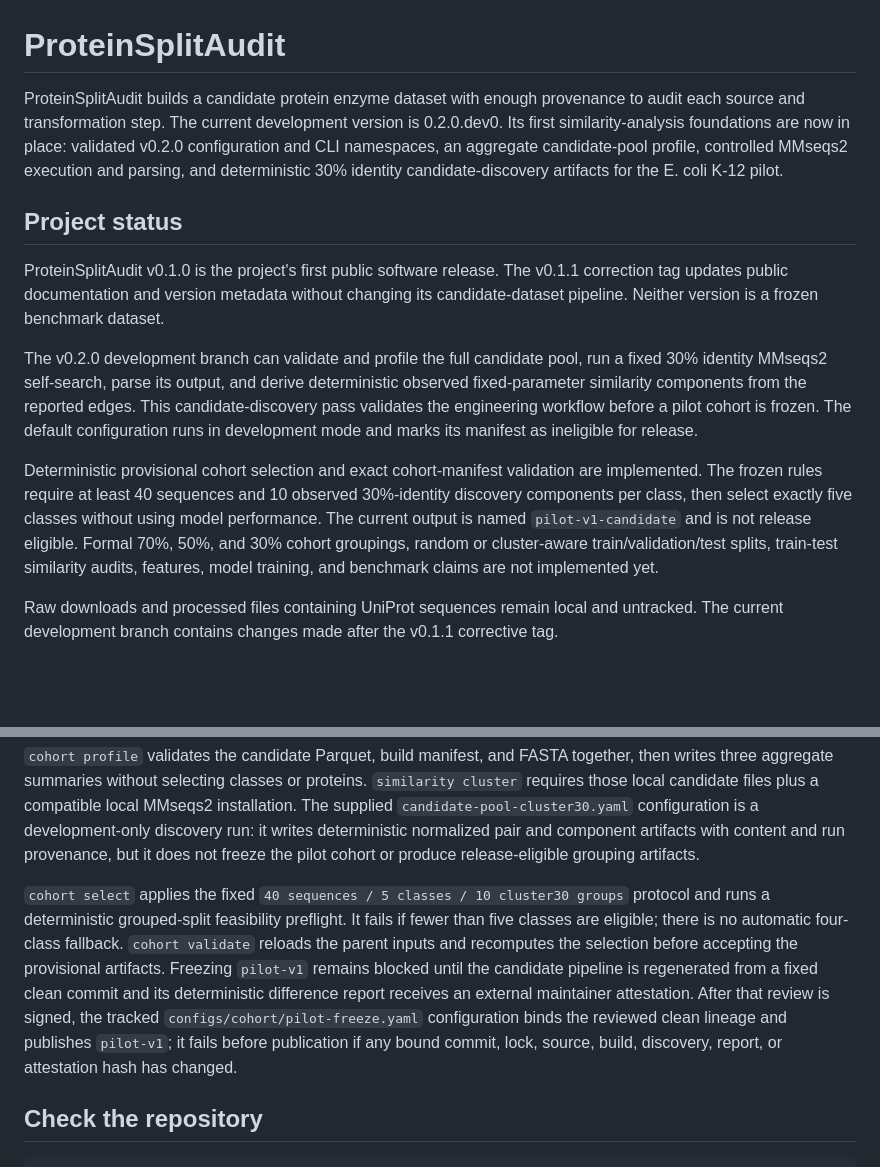
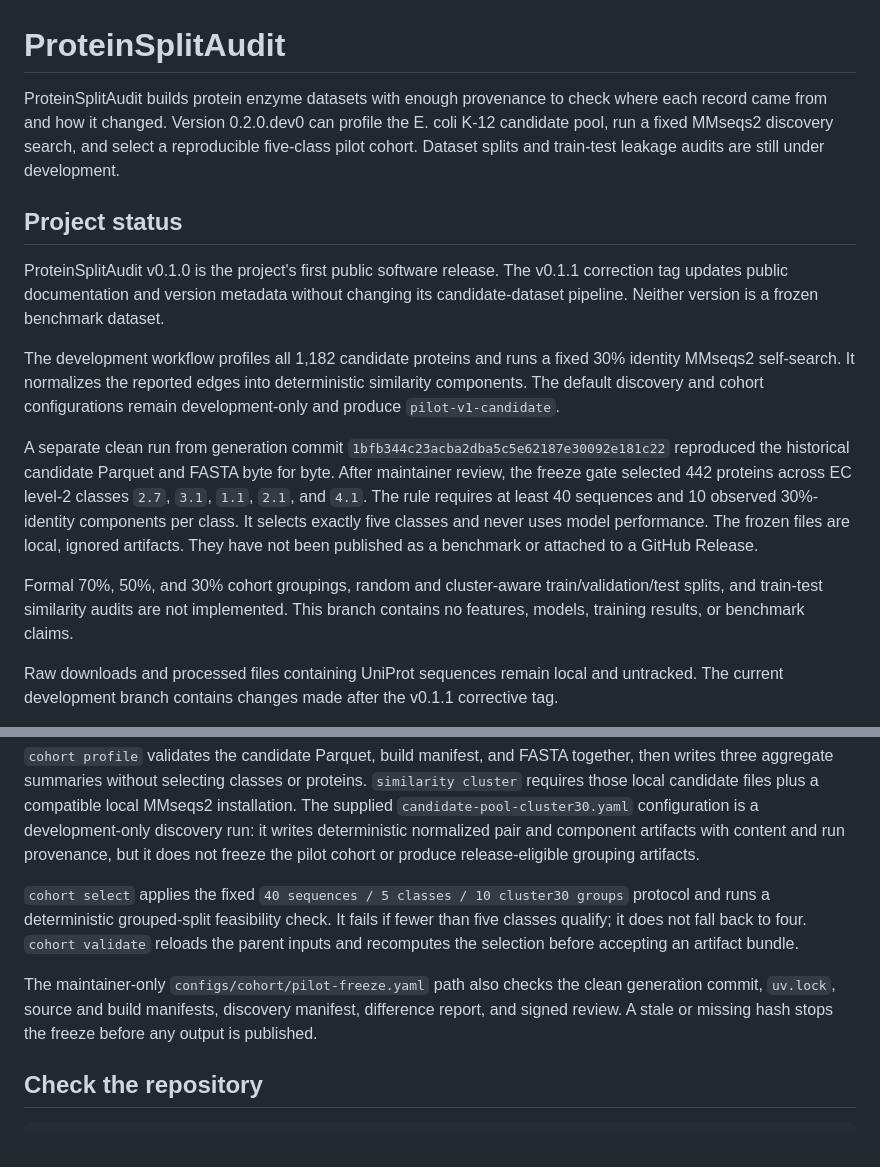
Before and after one commit to Ariakage/protein-split-audit, a Markdown page: README.md, 2 parts joined by grey strips. Drawn GitHub-style; blank space fills up the shorter version.

Commit message:
docs: clarify frozen pilot development status

```diff
--- a/README.md
+++ b/README.md
@@ -2,11 +2,10 @@
 
 # ProteinSplitAudit
 
-ProteinSplitAudit builds a candidate protein enzyme dataset with enough provenance to audit each
-source and transformation step. The current development version is 0.2.0.dev0. Its first
-similarity-analysis foundations are now in place: validated v0.2.0 configuration and CLI
-namespaces, an aggregate candidate-pool profile, controlled MMseqs2 execution and parsing, and
-deterministic 30% identity candidate-discovery artifacts for the E. coli K-12 pilot.
+ProteinSplitAudit builds protein enzyme datasets with enough provenance to check where each record
+came from and how it changed. Version 0.2.0.dev0 can profile the E. coli K-12 candidate pool, run a
+fixed MMseqs2 discovery search, and select a reproducible five-class pilot cohort. Dataset splits
+and train-test leakage audits are still under development.
 
 ## Project status
 
@@ -14,18 +13,22 @@ ProteinSplitAudit v0.1.0 is the project's first public software release. The v0.
 updates public documentation and version metadata without changing its candidate-dataset
 pipeline. Neither version is a frozen benchmark dataset.
 
-The v0.2.0 development branch can validate and profile the full candidate pool, run a fixed 30%
-identity MMseqs2 self-search, parse its output, and derive deterministic observed fixed-parameter
-similarity components from the reported edges. This candidate-discovery pass validates the
-engineering workflow before a pilot cohort is frozen. The default configuration runs in
-development mode and marks its manifest as ineligible for release.
+The development workflow profiles all 1,182 candidate proteins and runs a fixed 30% identity
+MMseqs2 self-search. It normalizes the reported edges into deterministic similarity components.
+The default discovery and cohort configurations remain development-only and produce
+`pilot-v1-candidate`.
 
-Deterministic provisional cohort selection and exact cohort-manifest validation are implemented.
-The frozen rules require at least 40 sequences and 10 observed 30%-identity discovery components
-per class, then select exactly five classes without using model performance. The current output is
-named `pilot-v1-candidate` and is not release eligible. Formal 70%, 50%, and 30% cohort groupings,
-random or cluster-aware train/validation/test splits, train-test similarity audits, features,
-model training, and benchmark claims are not implemented yet.
+A separate clean run from generation commit
+`1bfb344c23acba2dba5c5e62187e30092e181c22` reproduced the historical candidate Parquet and FASTA
+byte for byte. After maintainer review, the freeze gate selected 442 proteins across EC level-2
+classes `2.7`, `3.1`, `1.1`, `2.1`, and `4.1`. The rule requires at least 40 sequences and 10
+observed 30%-identity components per class. It selects exactly five classes and never uses model
+performance. The frozen files are local, ignored artifacts. They have not been published as a
+benchmark or attached to a GitHub Release.
+
+Formal 70%, 50%, and 30% cohort groupings, random and cluster-aware train/validation/test splits,
+and train-test similarity audits are not implemented. This branch contains no features, models,
+training results, or benchmark claims.
 
 Raw downloads and processed files containing UniProt sequences remain local and untracked. The
 current development branch contains changes made after the v0.1.1 corrective tag.
@@ -97,14 +100,13 @@ deterministic normalized pair and component artifacts with content and run prove
 does not freeze the pilot cohort or produce release-eligible grouping artifacts.
 
 `cohort select` applies the fixed `40 sequences / 5 classes / 10 cluster30 groups` protocol and
-runs a deterministic grouped-split feasibility preflight. It fails if fewer than five classes are
-eligible; there is no automatic four-class fallback. `cohort validate` reloads the parent inputs
-and recomputes the selection before accepting the provisional artifacts. Freezing `pilot-v1`
-remains blocked until the candidate pipeline is regenerated from a fixed clean commit and its
-deterministic difference report receives an external maintainer attestation.
-After that review is signed, the tracked `configs/cohort/pilot-freeze.yaml` configuration binds
-the reviewed clean lineage and publishes `pilot-v1`; it fails before publication if any bound
-commit, lock, source, build, discovery, report, or attestation hash has changed.
+runs a deterministic grouped-split feasibility check. It fails if fewer than five classes qualify;
+it does not fall back to four. `cohort validate` reloads the parent inputs and recomputes the
+selection before accepting an artifact bundle.
+
+The maintainer-only `configs/cohort/pilot-freeze.yaml` path also checks the clean generation
+commit, `uv.lock`, source and build manifests, discovery manifest, difference report, and signed
+review. A stale or missing hash stops the freeze before any output is published.
 
 ## Check the repository
 
```
Also changed, not shown: CHANGELOG.md (+19 -24 lines), docs/audits/v0.1.0-post-release-correction.md (+8 -9 lines).
